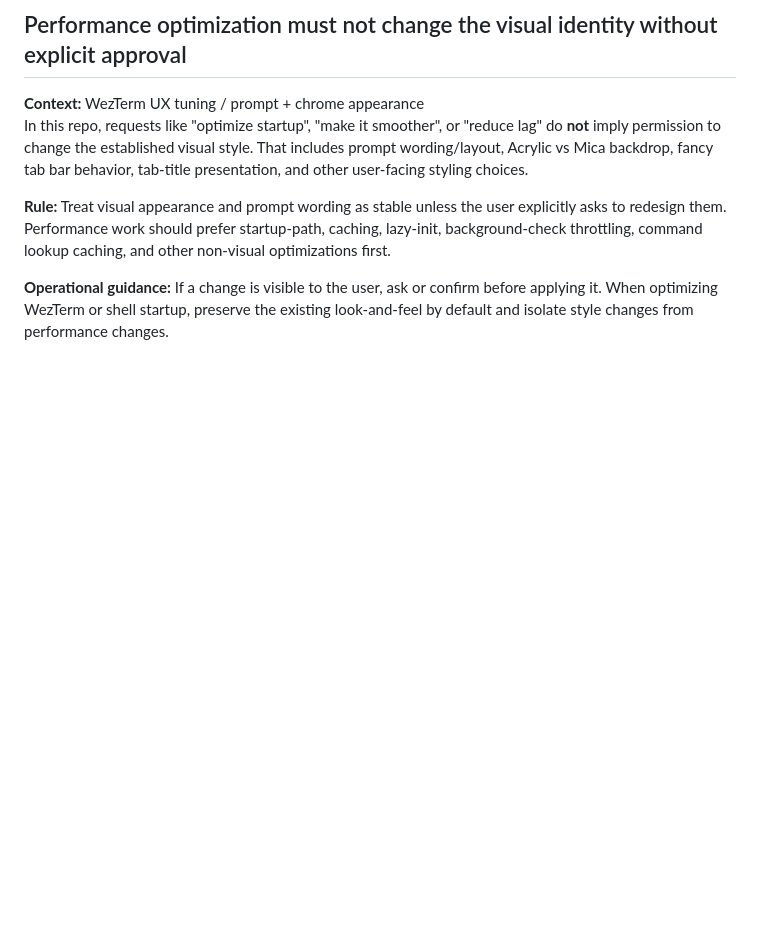
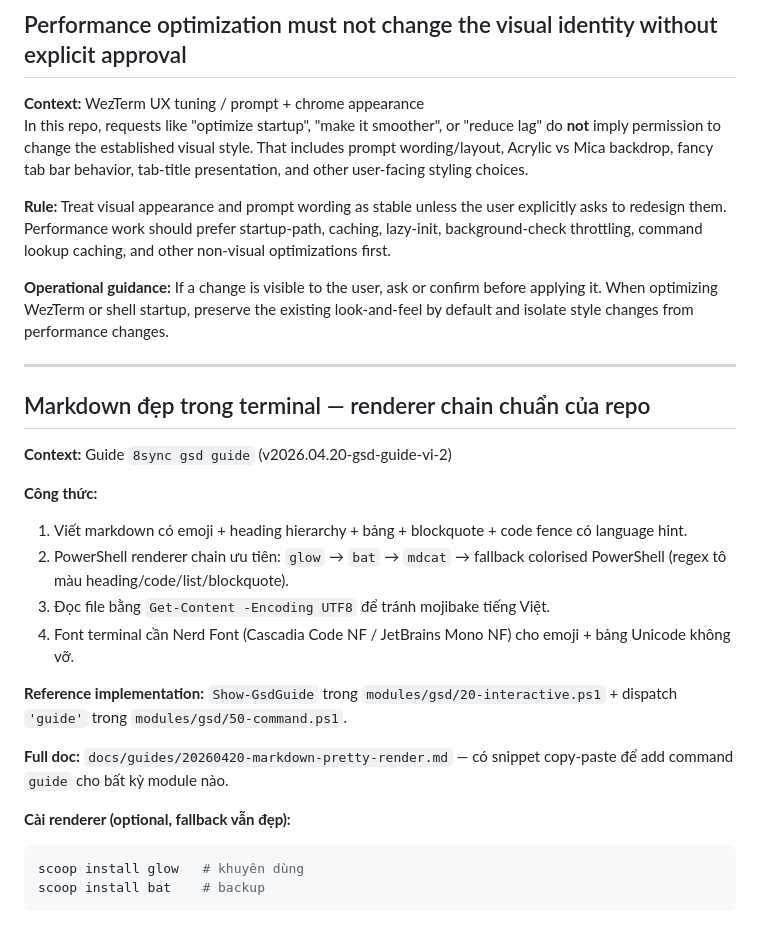
Before and after one commit to 8-Sync-Dev/flash-term, a Markdown page: .gsd/KNOWLEDGE.md, the part around the change. GitHub-like rendering; blank space fills up the shorter version.

````diff
--- a/.gsd/KNOWLEDGE.md
+++ b/.gsd/KNOWLEDGE.md
@@ -92,3 +92,25 @@ In this repo, requests like "optimize startup", "make it smoother", or "reduce l
 **Rule:** Treat visual appearance and prompt wording as stable unless the user explicitly asks to redesign them. Performance work should prefer startup-path, caching, lazy-init, background-check throttling, command lookup caching, and other non-visual optimizations first.
 
 **Operational guidance:** If a change is visible to the user, ask or confirm before applying it. When optimizing WezTerm or shell startup, preserve the existing look-and-feel by default and isolate style changes from performance changes.
+
+---
+
+## Markdown đẹp trong terminal — renderer chain chuẩn của repo
+
+**Context:** Guide `8sync gsd guide` (v2026.04.20-gsd-guide-vi-2)
+
+**Công thức:**
+1. Viết markdown có emoji + heading hierarchy + bảng + blockquote + code fence có language hint.
+2. PowerShell renderer chain ưu tiên: `glow` → `bat` → `mdcat` → fallback colorised PowerShell (regex tô màu heading/code/list/blockquote).
+3. Đọc file bằng `Get-Content -Encoding UTF8` để tránh mojibake tiếng Việt.
+4. Font terminal cần Nerd Font (Cascadia Code NF / JetBrains Mono NF) cho emoji + bảng Unicode không vỡ.
+
+**Reference implementation:** `Show-GsdGuide` trong `modules/gsd/20-interactive.ps1` + dispatch `'guide'` trong `modules/gsd/50-command.ps1`.
+
+**Full doc:** `docs/guides/20260420-markdown-pretty-render.md` — có snippet copy-paste để add command `guide` cho bất kỳ module nào.
+
+**Cài renderer (optional, fallback vẫn đẹp):**
+```powershell
+scoop install glow   # khuyên dùng
+scoop install bat    # backup
+```
````
Also changed, not shown: .gsd/CODEBASE.md (+2 -2 lines), docs/guides/20260420-markdown-pretty-render.md (added, +129 -0 lines).
